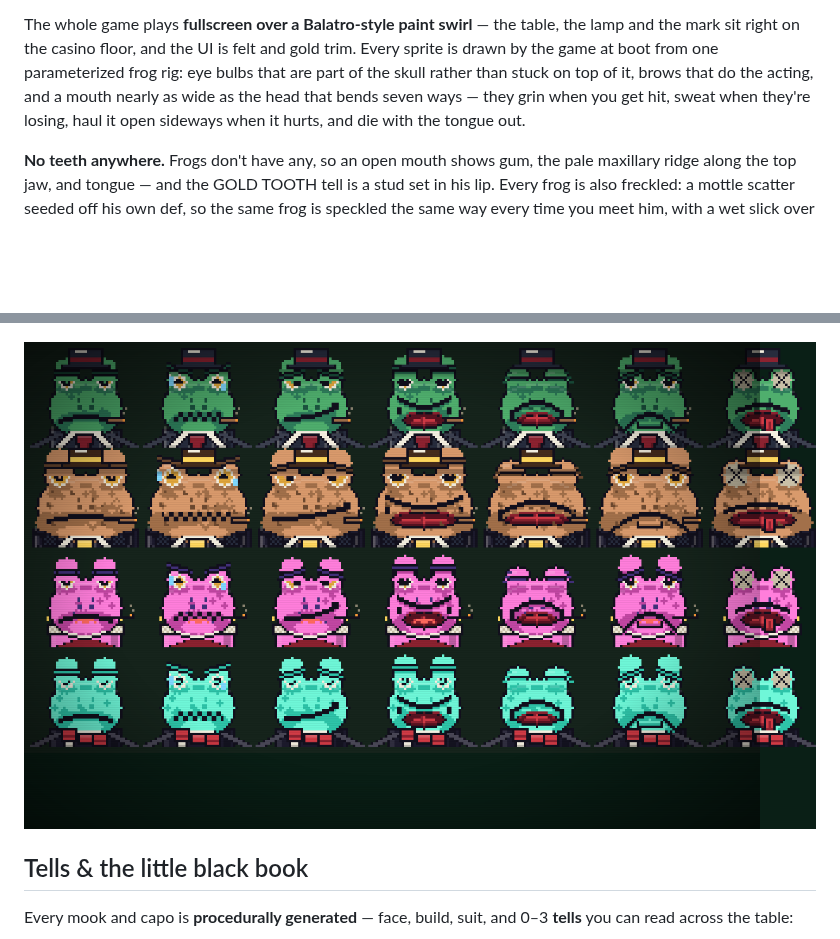
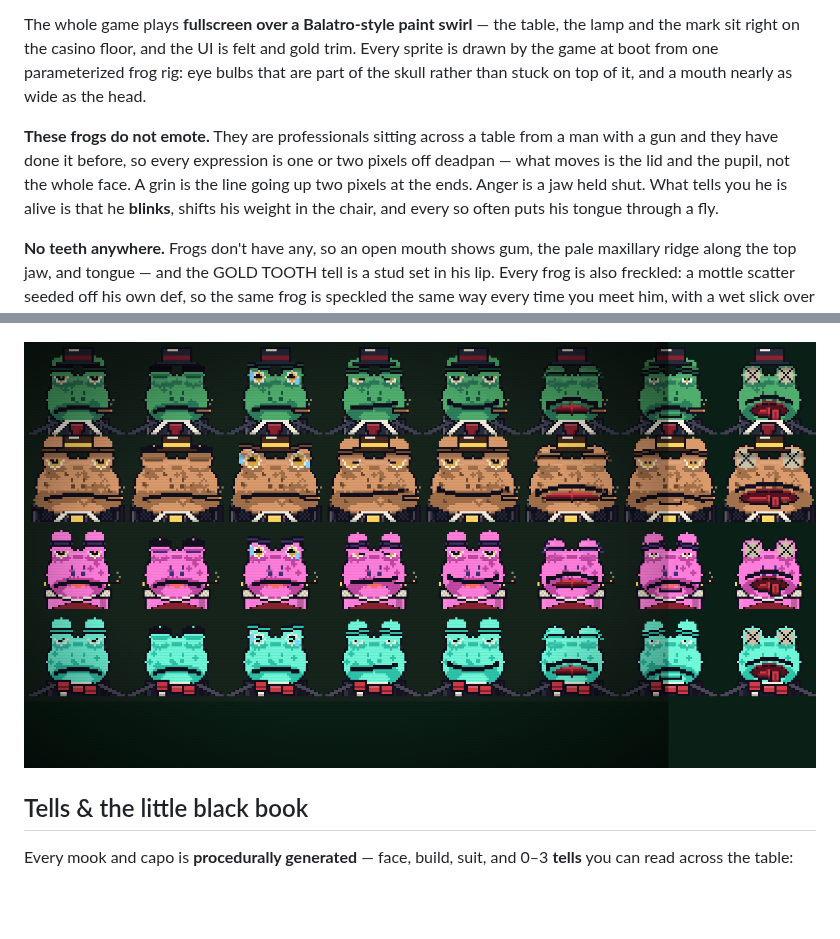
Before and after one commit to PukkingDragon123/glowing-train, a Markdown page: README.md, 2 parts joined by grey strips. Drawn GitHub-style; pictures changed too: docs/screen-faces.png; blank space fills up the shorter version.

```diff
--- a/README.md
+++ b/README.md
@@ -26,9 +26,14 @@ Arms sit *under* the coat and end in four-fingered frog hands resting on the fel
 The whole game plays **fullscreen over a Balatro-style paint swirl** — the table, the
 lamp and the mark sit right on the casino floor, and the UI is felt and gold trim. Every
 sprite is drawn by the game at boot from one parameterized frog rig: eye bulbs that are
-part of the skull rather than stuck on top of it, brows that do the acting, and a mouth
-nearly as wide as the head that bends seven ways — they grin when you get hit, sweat when
-they're losing, haul it open sideways when it hurts, and die with the tongue out.
+part of the skull rather than stuck on top of it, and a mouth nearly as wide as the head.
+
+**These frogs do not emote.** They are professionals sitting across a table from a man
+with a gun and they have done it before, so every expression is one or two pixels off
+deadpan — what moves is the lid and the pupil, not the whole face. A grin is the line
+going up two pixels at the ends. Anger is a jaw held shut. What tells you he is alive is
+that he **blinks**, shifts his weight in the chair, and every so often puts his tongue
+through a fly.
 
 **No teeth anywhere.** Frogs don't have any, so an open mouth shows gum, the pale
 maxillary ridge along the top jaw, and tongue — and the GOLD TOOTH tell is a stud set in
```
Also changed, not shown: other parts of README.md (+3 -1 lines), docs/screen-cops-sheet.png (added), docs/screen-cops.png, docs/screen-duel.png, 6 other files.
